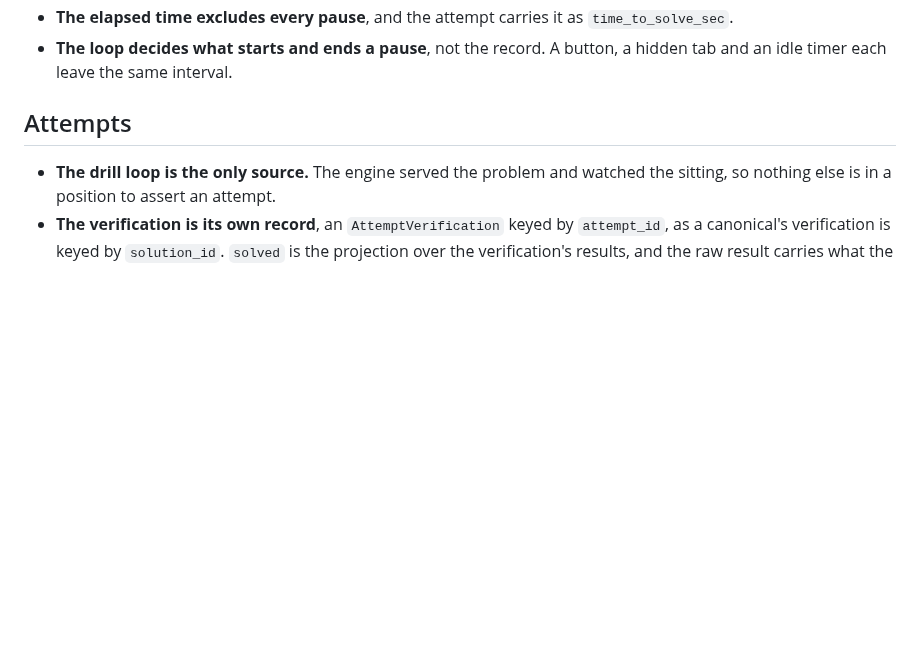
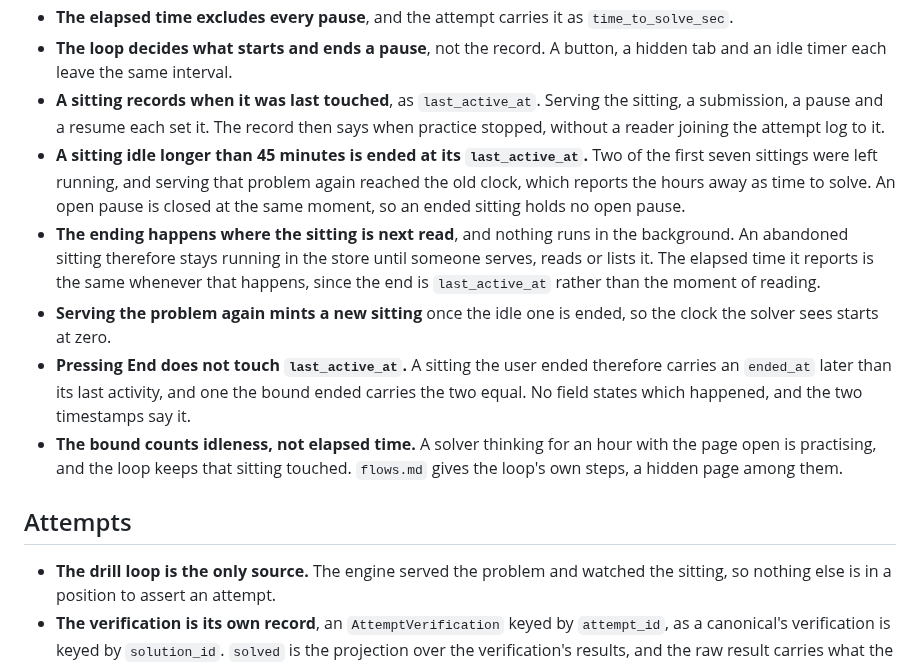
Before and after one commit to lunochkin/algo-coach, a Markdown page: docs/architecture/log.md, the part around the change. Rendered like a GitHub page; blank space fills up the shorter version.

Commit message:
docs: end a sitting left idle past a bound
Two of the first seven sittings were left running, and serving that
problem again reached the old clock, which reports the hours away as
time to solve. A sitting records when it was last touched, and one idle
past 45 minutes ends at that moment, where it is next read. Nothing runs
in the background, and the elapsed time it reports does not depend on
when the reading happens.

Pressing End leaves the last activity alone, so the two timestamps say
which of the two ended a sitting. The bound counts idleness, so the loop
has to keep a visible sitting touched, which is now its own item.

```diff
--- a/docs/architecture/log.md
+++ b/docs/architecture/log.md
@@ -81,6 +81,28 @@ between.
   `time_to_solve_sec`.
 - **The loop decides what starts and ends a pause**, not the record. A button,
   a hidden tab and an idle timer each leave the same interval.
+- **A sitting records when it was last touched**, as `last_active_at`. Serving
+  the sitting, a submission, a pause and a resume each set it. The record then
+  says when practice stopped, without a reader joining the attempt log to it.
+- **A sitting idle longer than 45 minutes is ended at its `last_active_at`.**
+  Two of the first seven sittings were left running, and serving that problem
+  again reached the old clock, which reports the hours away as time to solve.
+  An open pause is closed at the same moment, so an ended sitting holds no open
+  pause.
+- **The ending happens where the sitting is next read**, and nothing runs in
+  the background. An abandoned sitting therefore stays running in the store
+  until someone serves, reads or lists it. The elapsed time it reports is the
+  same whenever that happens, since the end is `last_active_at` rather than
+  the moment of reading.
+- **Serving the problem again mints a new sitting** once the idle one is
+  ended, so the clock the solver sees starts at zero.
+- **Pressing End does not touch `last_active_at`.** A sitting the user ended
+  therefore carries an `ended_at` later than its last activity, and one the
+  bound ended carries the two equal. No field states which happened, and the
+  two timestamps say it.
+- **The bound counts idleness, not elapsed time.** A solver thinking for an
+  hour with the page open is practising, and the loop keeps that sitting
+  touched. `flows.md` gives the loop's own steps, a hidden page among them.
 
 ## Attempts
 
```
Also changed, not shown: docs/TODO.md (+7 -1 lines).
